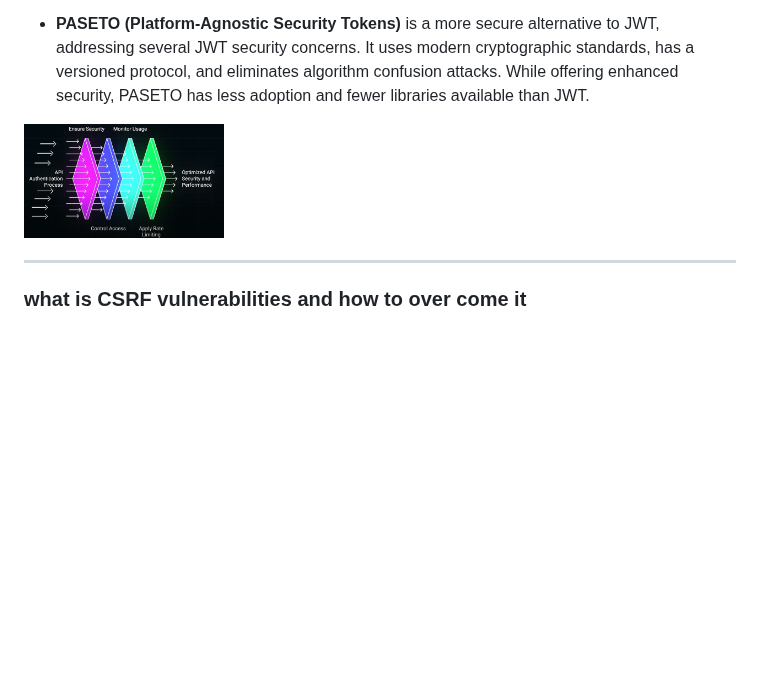
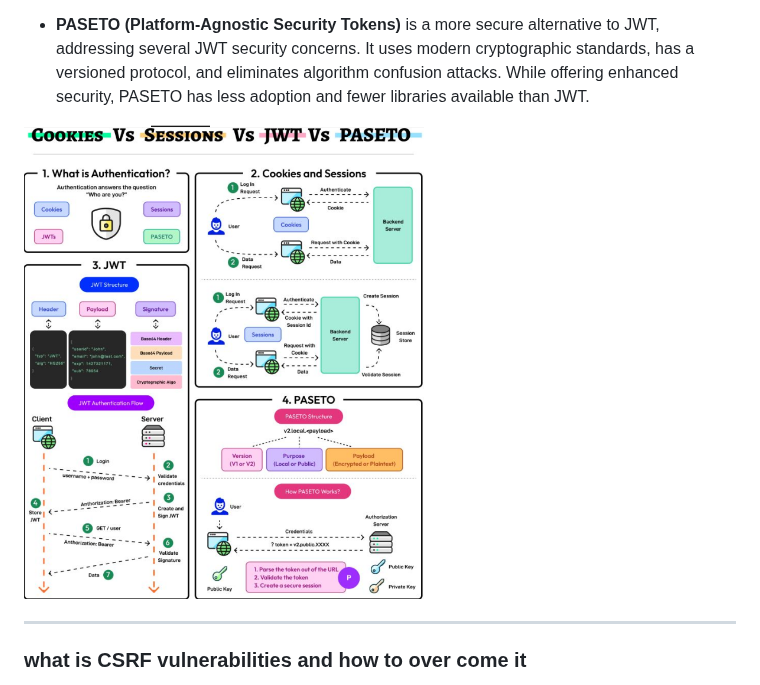
Before and after one commit to MJubairahamed/Jubair-Tech-Mindspace, a Markdown page: WebConcepts/Authentications.md, the part around the change. Rendered like a GitHub page; blank space fills up the shorter version.

Commit message:
change image

```diff
--- a/WebConcepts/Authentications.md
+++ b/WebConcepts/Authentications.md
@@ -83,7 +83,7 @@ In **Java (Spring Boot)**, API authentication can be handled using:
  - **JWT (JSON Web Tokens)** are self-contained tokens that include all necessary information encoded and signed within the token itself. They're ideal for stateless authentication in modern APIs and microservices. The main advantages are portability across domains and no server storage requirements, but they can't be easily invalidated once issued.
 
  - **PASETO (Platform-Agnostic Security Tokens)** is a more secure alternative to JWT, addressing several JWT security concerns. It uses modern cryptographic standards, has a versioned protocol, and eliminates algorithm confusion attacks. While offering enhanced security, PASETO has less adoption and fewer libraries available than JWT.
- <img src="/WebConcepts/Images/API_Authentication_ss.png" alt="Alt Text" width="200" height="200">
+ <img src="/WebConcepts/Images/Authentication_ss.png" alt="Alt Text" width="400" height="400">
 
 ---
 ###  what is CSRF vulnerabilities and how to over come it
```
Also changed, not shown: WebConcepts/API.md (+1 -1 lines).
